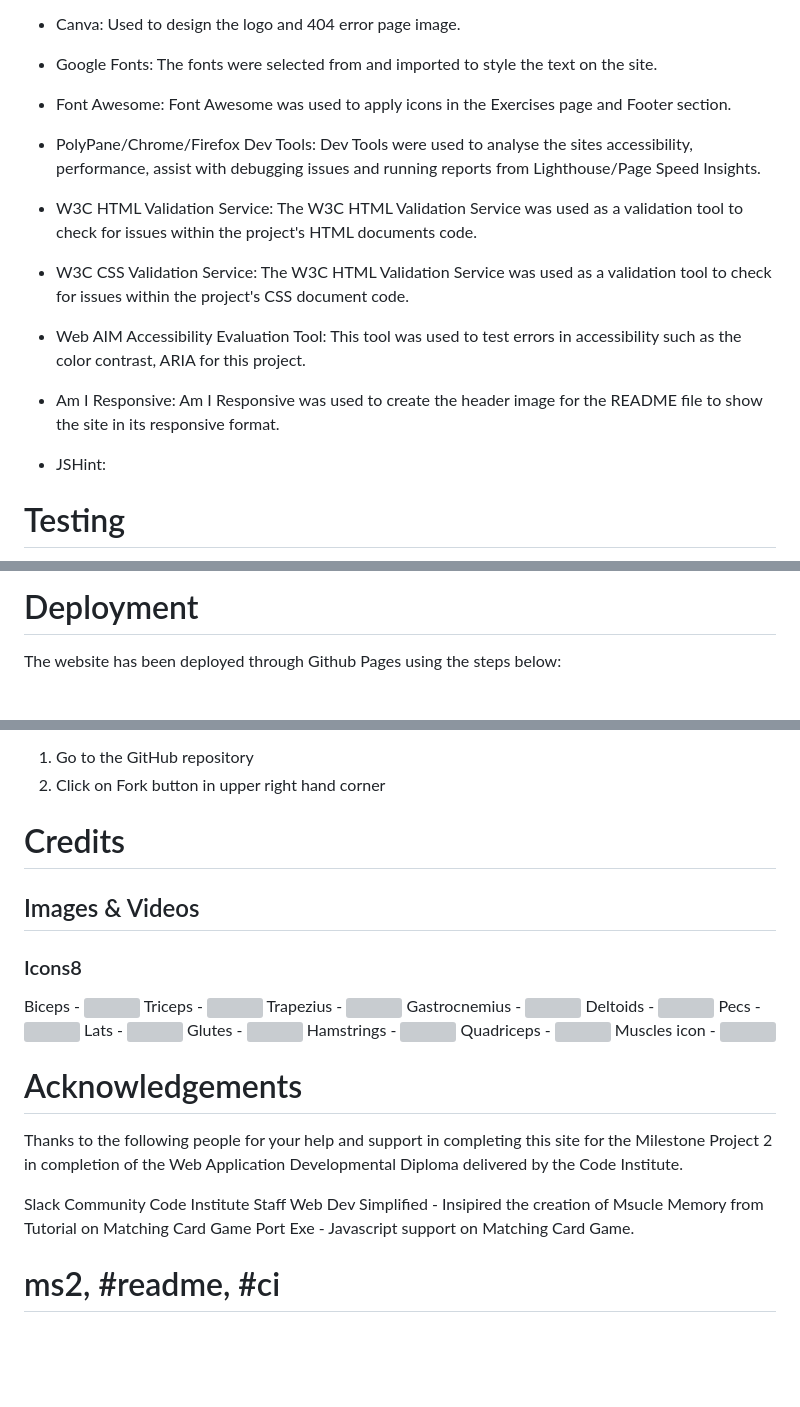
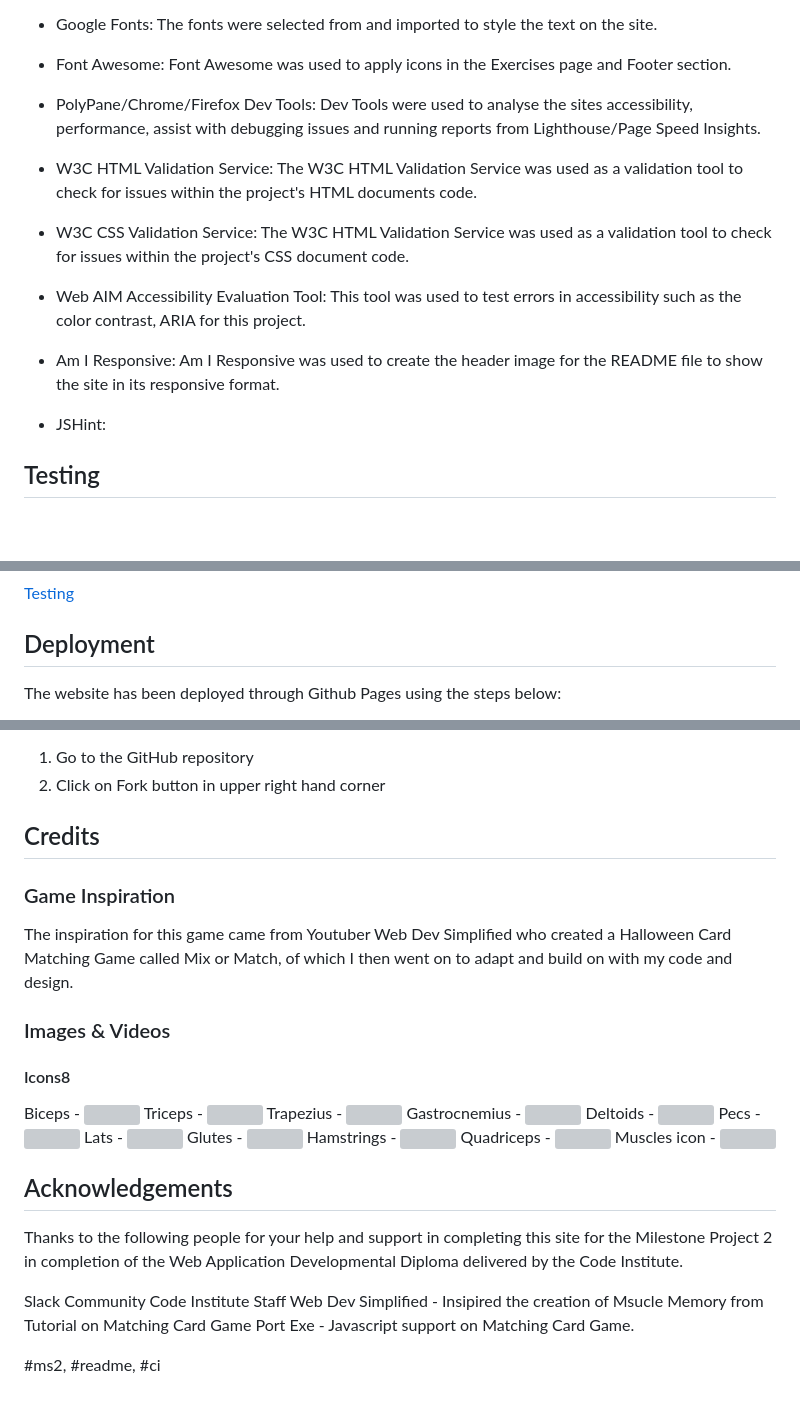
Before and after one commit to JusJae/CI-MS2_Muscle-Memory-Game, a Markdown page: README.md, 3 parts joined by grey strips. GitHub-like rendering; folded sections open; blank space fills up the shorter version; grey boxes are pictures that could not be loaded.

```diff
--- a/README.md
+++ b/README.md
@@ -160,30 +227,27 @@ links to the How to Play, Game and High Scores.
     This colour palette selector tool was used to see what colour would work well on the site.
 
-- Canva:
-  Used to design the logo and 404 error page image.
-
-- Google Fonts:
+* Google Fonts:
     The fonts were selected from and imported to style the text on the site.
 
-- Font Awesome:
+* Font Awesome:
     Font Awesome was used to apply icons in the Exercises page and Footer section.
 
-- PolyPane/Chrome/Firefox Dev Tools:
+* PolyPane/Chrome/Firefox Dev Tools:
     Dev Tools were used to analyse the sites accessibility, performance, assist with debugging issues and running reports from Lighthouse/Page Speed Insights.
 
-- W3C HTML Validation Service:
+* W3C HTML Validation Service:
     The W3C HTML Validation Service was used as a validation tool to check for issues within the project's HTML documents code.
 
-- W3C CSS Validation Service:
+* W3C CSS Validation Service:
     The W3C HTML Validation Service was used as a validation tool to check for issues within the project's CSS document code.
 
-- Web AIM Accessibility Evaluation Tool:
+* Web AIM Accessibility Evaluation Tool:
     This tool was used to test errors in accessibility such as the color contrast, ARIA for this project.
 
-- Am I Responsive:
+* Am I Responsive:
     Am I Responsive was used to create the header image for the README file to show the site in its responsive format.
 
-- JSHint:
+* JSHint:
 
-# Testing
+## Testing
 
@@ -191,5 +256,8 @@ links to the How to Play, Game and High Scores.
 
-# Deployment
+[Testing](docs/testing.md)
+</details>
+
+## Deployment
 
 The website has been deployed through Github Pages using the steps below:
 
@@ -215,11 +283,15 @@ You can for fork the repository by following these steps:
 1. Go to the GitHub repository
 2. Click on Fork button in upper right hand corner
 
-# Credits
+## Credits
 
-## Images & Videos
+### Game Inspiration
 
-### Icons8
+The inspiration for this game came from Youtuber Web Dev Simplified who created a Halloween Card Matching Game called Mix or Match, of which I then went on to adapt and build on with my code and design.
+
+### Images & Videos
+
+#### Icons8
 
 Biceps - <img src="https://img.icons8.com/color/96/000000/biceps.png"/>
 Triceps - <img src="https://img.icons8.com/color/96/000000/triceps.png"/>
@@ -234,7 +306,7 @@ Quadriceps - <img src="https://img.icons8.com/color/96/000000/quadriceps.png"/>
 Muscles icon - <img src="https://img.icons8.com/external-victoruler-linear-colour-victoruler/96/000000/external-muscle-internal-human-organs-victoruler-linear-colour-victoruler.png"/>
 
 
-# Acknowledgements
+## Acknowledgements
 
 Thanks to the following people for your help and support in completing this site for the Milestone Project 2 in completion of the Web Application Developmental Diploma delivered by the Code Institute.
 
@@ -243,4 +315,4 @@ Code Institute Staff
 Web Dev Simplified - Insipired the creation of Msucle Memory from Tutorial on Matching Card Game
 Port Exe - Javascript support on Matching Card Game.
 
-# ms2, #readme, #ci
+#ms2, #readme, #ci
```
Also changed, not shown: other parts of README.md (+108 -40 lines).
